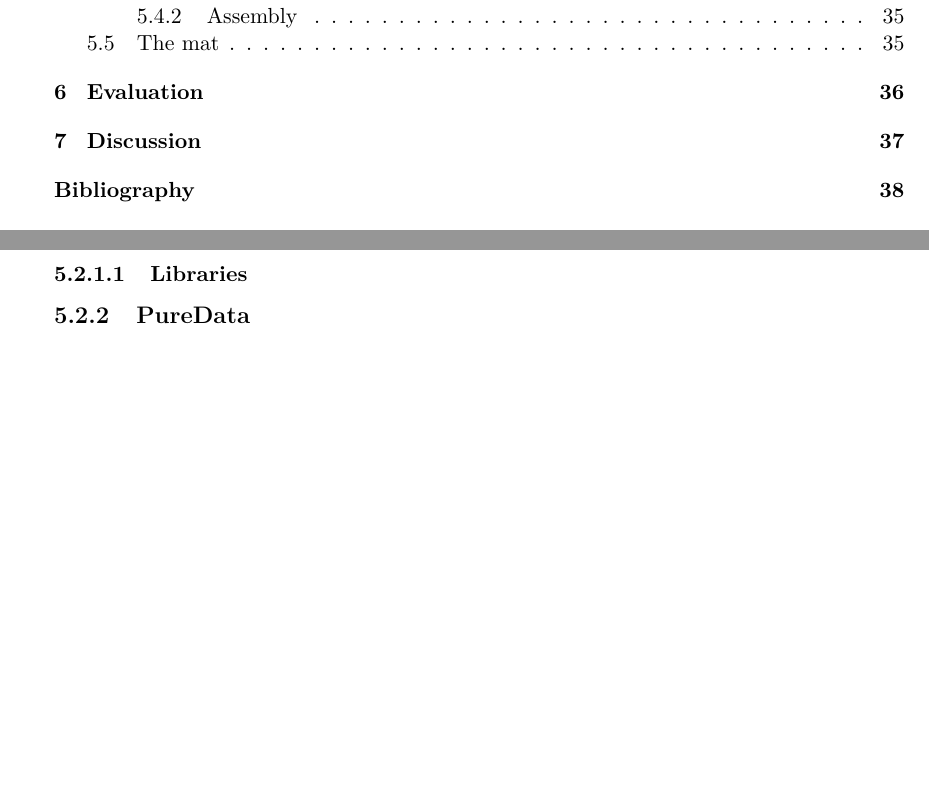
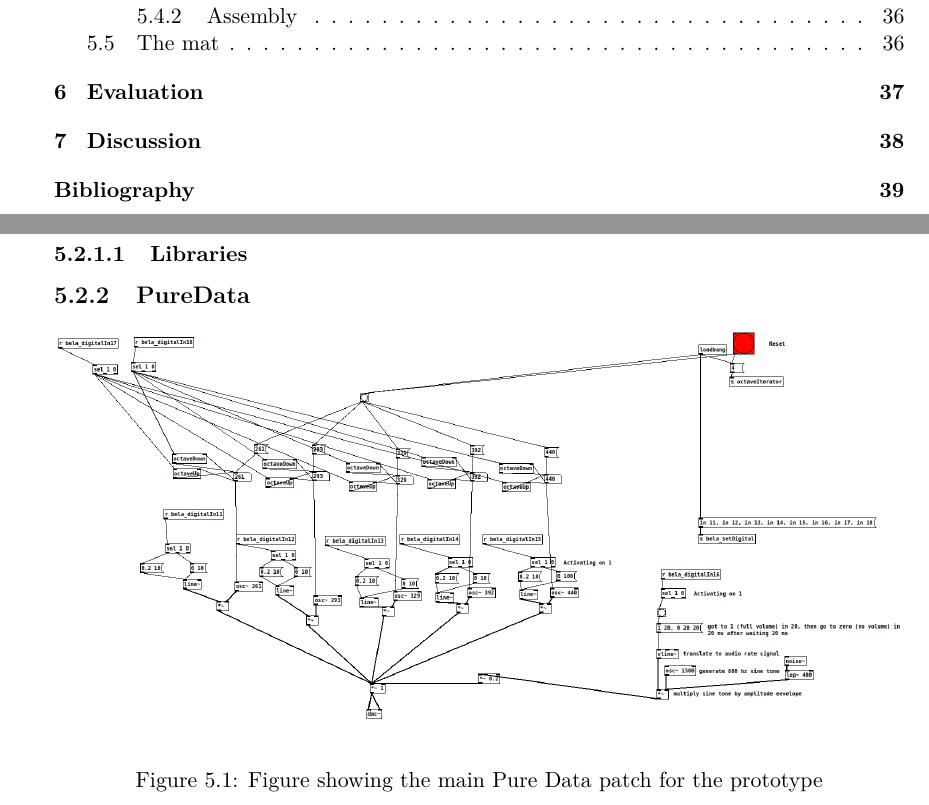
Before and after one commit to totalfreak/medialogyp4, a LaTeX thesis (Main.tex, which reads include/Implemention.tex): two parts of pages 3 and 38 of 50 before the commit and two parts of pages 3 and 38 of 51 after it, joined at a grey line, cut so that both start at the same text, the shorter picture padded with empty space. Compiled offline with pdfLaTeX.

Commit message:
Added pure data image

```diff
--- a/include/Implemention.tex
+++ b/include/Implemention.tex
@@ -13,7 +13,12 @@ Due to the agile nature of the prototype development the implementation stage be
 	\subsection{Arduino}%Daniel
 		\subsubsection{Libraries}%Daniel
 	\subsection{PureData}%Jens
-
+	\begin{figure}[H]
+		\centering
+		\includegraphics[width=1\linewidth]{figure/Implementation/pdPatch}
+		\label{fig:pdPatch}
+		\caption{Figure showing the main Pure Data patch for the prototype}
+	\end{figure}
 
 \section{Circuit}
 
```
Also changed, not shown: figure/Implementation/pdPatch.png (added), 2 other files.
